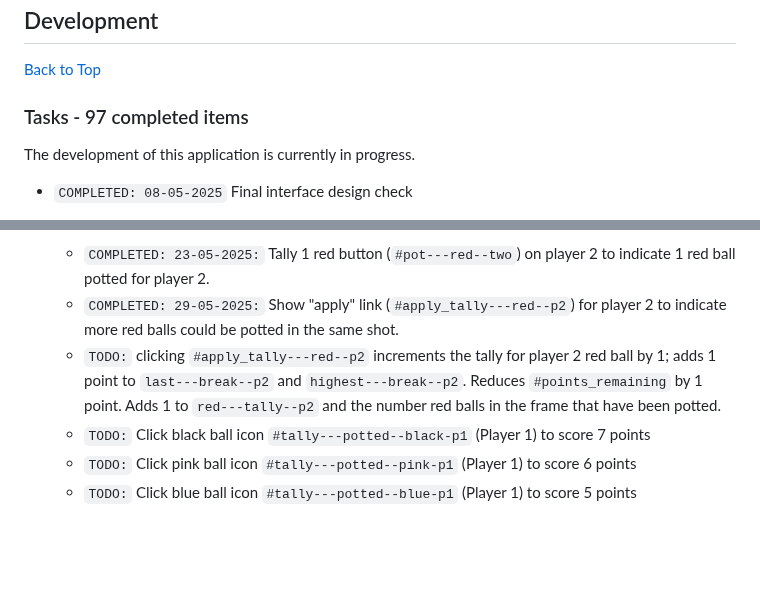
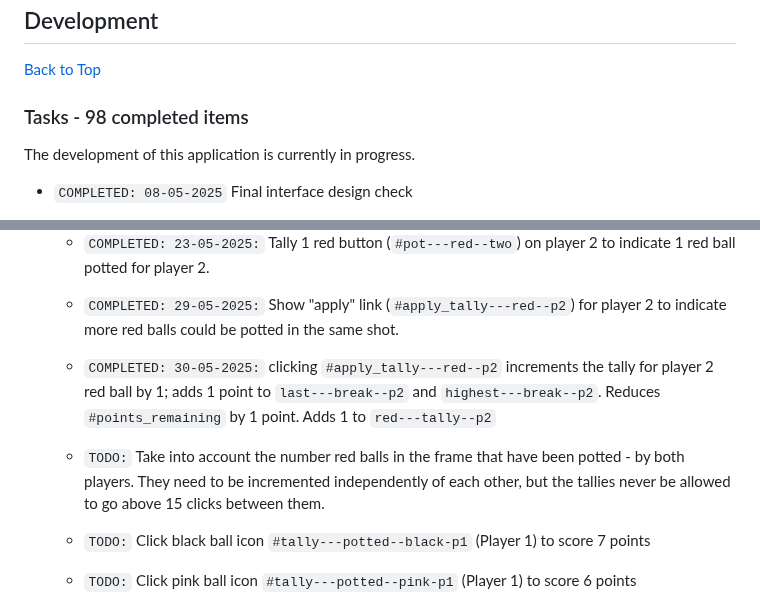
Before and after one commit to jg-digital-media/jgdm_snooker_scorer, a Markdown page: readme.md, 2 parts joined by grey strips. GitHub-like rendering; blank space fills up the shorter version.

Commit message:
update task list

```diff
--- a/readme.md
+++ b/readme.md
@@ -761,7 +761,7 @@ This application is built using the following technologies:
 ## Development
 [Back to Top](#sections)
 
-### Tasks - 97 completed items
+### Tasks - 98 completed items
 
 The development of this application is currently in progress.
 
@@ -928,7 +928,11 @@ The development of this application is currently in progress.
 
     + `COMPLETED: 23-05-2025:` Tally 1 red button (`#pot---red--two`) on player 2 to indicate 1 red ball potted for player 2.
     + `COMPLETED: 29-05-2025:` Show "apply" link (`#apply_tally---red--p2`) for player 2 to indicate more red balls could be potted in the same shot.
-    + `TODO:` clicking `#apply_tally---red--p2` increments the tally for player 2 red ball by 1; adds 1 point to `last---break--p2` and `highest---break--p2`. Reduces `#points_remaining` by 1 point. Adds 1 to `red---tally--p2` and the number red balls in the frame that have been potted.
+    + `COMPLETED: 30-05-2025:` clicking `#apply_tally---red--p2` increments the tally for player 2 red ball by 1; adds 1 point to `last---break--p2` and `highest---break--p2`. Reduces `#points_remaining` by 1 point. Adds 1 to `red---tally--p2`
+
+    + `TODO:` Take into account the number red balls in the frame that have been potted - by both players. They need to be incremented independently of each other, but the tallies never be allowed to go above 15 clicks between them.
+
+
     + `TODO:` Click black ball icon `#tally---potted--black-p1` (Player 1) to score 7 points
     + `TODO:` Click pink ball icon `#tally---potted--pink-p1` (Player 1) to score 6 points
     + `TODO:` Click blue ball icon `#tally---potted--blue-p1` (Player 1) to score 5 points
```
Also changed, not shown: other parts of readme.md (+2 -2 lines).
